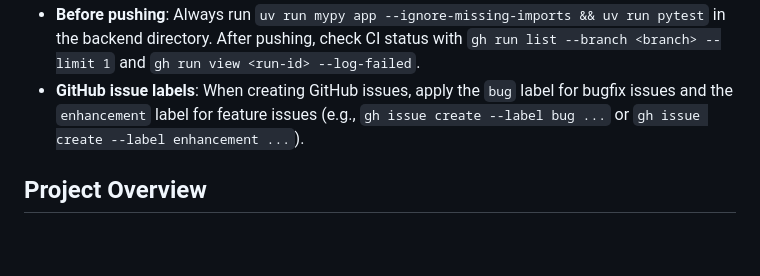
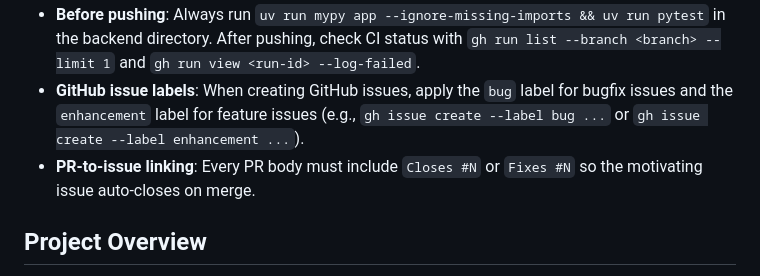
Before and after one commit to SanthoshBala/code-we-live-by, a Markdown page: .claude/CLAUDE.md, the part around the change. Rendered like a GitHub page; blank space fills up the shorter version.

Commit message:
docs: add PR-to-issue linking convention to CLAUDE.md (closes #203)
Every PR body must include Closes #N / Fixes #N to auto-close the
motivating issue on merge.

```diff
--- a/.claude/CLAUDE.md
+++ b/.claude/CLAUDE.md
@@ -15,6 +15,7 @@ This file provides guidance to Claude Code (claude.ai/code) when working with co
 - **Pre-commit hooks**: Ruff (lint + format) and Prettier run automatically on commit via `.pre-commit-config.yaml`. If not installed, run `cd backend && uv run pre-commit install`.
 - **Before pushing**: Always run `uv run mypy app --ignore-missing-imports && uv run pytest` in the backend directory. After pushing, check CI status with `gh run list --branch <branch> --limit 1` and `gh run view <run-id> --log-failed`.
 - **GitHub issue labels**: When creating GitHub issues, apply the `bug` label for bugfix issues and the `enhancement` label for feature issues (e.g., `gh issue create --label bug ...` or `gh issue create --label enhancement ...`).
+- **PR-to-issue linking**: Every PR body must include `Closes #N` or `Fixes #N` so the motivating issue auto-closes on merge.
 
 ## Project Overview
 
```
